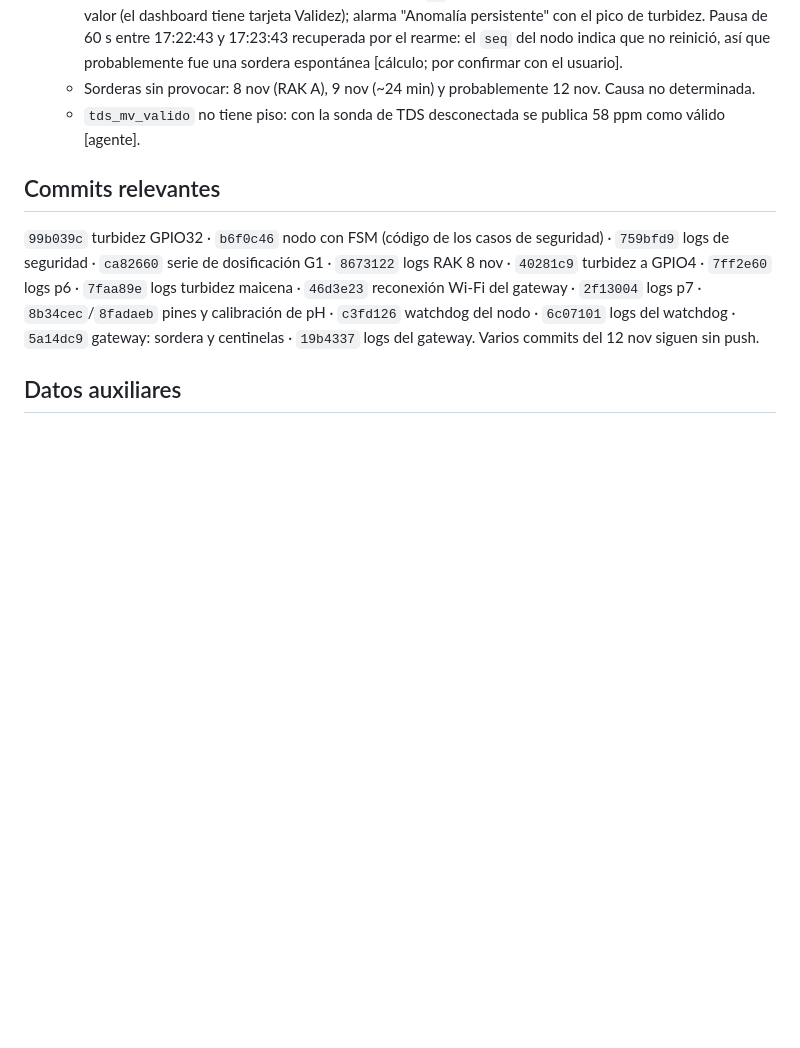
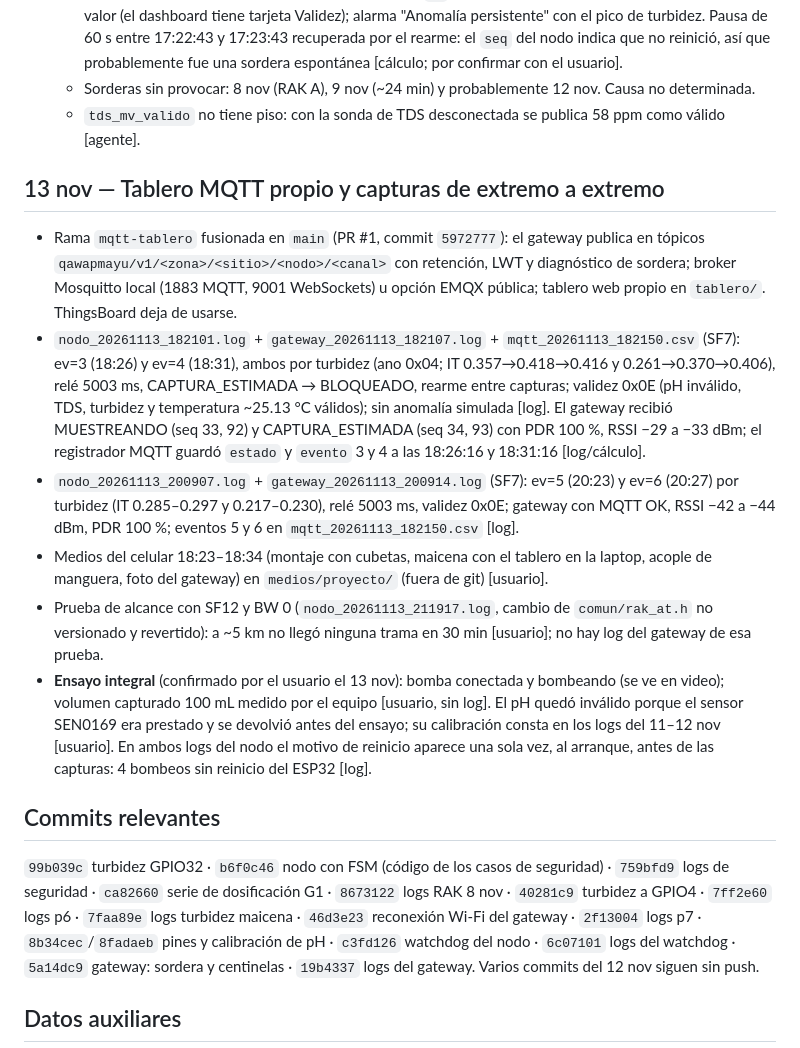
Before and after one commit to flauts/Qwapmayu, a Markdown page: bitacora_web.md, the part around the change. Rendered like a GitHub page; blank space fills up the shorter version.

Commit message:
docs: bitacora y contexto con el ensayo integral y el tablero MQTT del 13 nov
Co-Authored-By: Claude Opus 5.5 <noreply@anthropic.com>

```diff
--- a/bitacora_web.md
+++ b/bitacora_web.md
@@ -74,6 +74,14 @@ Convenciones: **[log]** cifra tomada del log · **[usuario]** observación del u
   - Sorderas sin provocar: 8 nov (RAK A), 9 nov (~24 min) y probablemente 12 nov. Causa no determinada.
   - `tds_mv_valido` no tiene piso: con la sonda de TDS desconectada se publica 58 ppm como válido [agente].
 
+## 13 nov — Tablero MQTT propio y capturas de extremo a extremo
+- Rama `mqtt-tablero` fusionada en `main` (PR #1, commit `5972777`): el gateway publica en tópicos `qawapmayu/v1/<zona>/<sitio>/<nodo>/<canal>` con retención, LWT y diagnóstico de sordera; broker Mosquitto local (1883 MQTT, 9001 WebSockets) u opción EMQX pública; tablero web propio en `tablero/`. ThingsBoard deja de usarse.
+- `nodo_20261113_182101.log` + `gateway_20261113_182107.log` + `mqtt_20261113_182150.csv` (SF7): ev=3 (18:26) y ev=4 (18:31), ambos por turbidez (ano 0x04; IT 0.357→0.418→0.416 y 0.261→0.370→0.406), relé 5003 ms, CAPTURA_ESTIMADA → BLOQUEADO, rearme entre capturas; validez 0x0E (pH inválido, TDS, turbidez y temperatura ~25.13 °C válidos); sin anomalía simulada [log]. El gateway recibió MUESTREANDO (seq 33, 92) y CAPTURA_ESTIMADA (seq 34, 93) con PDR 100 %, RSSI −29 a −33 dBm; el registrador MQTT guardó `estado` y `evento` 3 y 4 a las 18:26:16 y 18:31:16 [log/cálculo].
+- `nodo_20261113_200907.log` + `gateway_20261113_200914.log` (SF7): ev=5 (20:23) y ev=6 (20:27) por turbidez (IT 0.285–0.297 y 0.217–0.230), relé 5003 ms, validez 0x0E; gateway con MQTT OK, RSSI −42 a −44 dBm, PDR 100 %; eventos 5 y 6 en `mqtt_20261113_182150.csv` [log].
+- Medios del celular 18:23–18:34 (montaje con cubetas, maicena con el tablero en la laptop, acople de manguera, foto del gateway) en `medios/proyecto/` (fuera de git) [usuario].
+- Prueba de alcance con SF12 y BW 0 (`nodo_20261113_211917.log`, cambio de `comun/rak_at.h` no versionado y revertido): a ~5 km no llegó ninguna trama en 30 min [usuario]; no hay log del gateway de esa prueba.
+- **Ensayo integral** (confirmado por el usuario el 13 nov): bomba conectada y bombeando (se ve en video); volumen capturado 100 mL medido por el equipo [usuario, sin log]. El pH quedó inválido porque el sensor SEN0169 era prestado y se devolvió antes del ensayo; su calibración consta en los logs del 11–12 nov [usuario]. En ambos logs del nodo el motivo de reinicio aparece una sola vez, al arranque, antes de las capturas: 4 bombeos sin reinicio del ESP32 [log].
+
 ## Commits relevantes
 `99b039c` turbidez GPIO32 · `b6f0c46` nodo con FSM (código de los casos de seguridad) · `759bfd9` logs de seguridad · `ca82660` serie de dosificación G1 · `8673122` logs RAK 8 nov · `40281c9` turbidez a GPIO4 · `7ff2e60` logs p6 · `7faa89e` logs turbidez maicena · `46d3e23` reconexión Wi-Fi del gateway · `2f13004` logs p7 · `8b34cec`/`8fadaeb` pines y calibración de pH · `c3fd126` watchdog del nodo · `6c07101` logs del watchdog · `5a14dc9` gateway: sordera y centinelas · `19b4337` logs del gateway. Varios commits del 12 nov siguen sin push.
 
```
Also changed, not shown: CLAUDE.md (+3 -3 lines).
